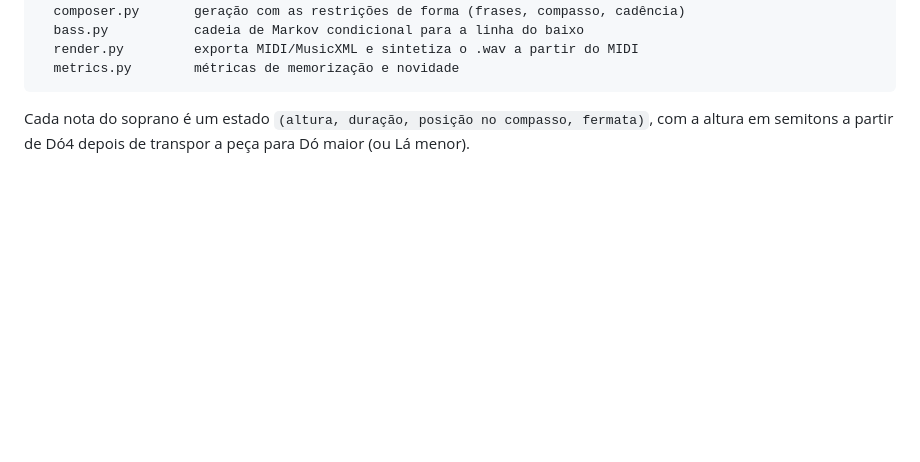
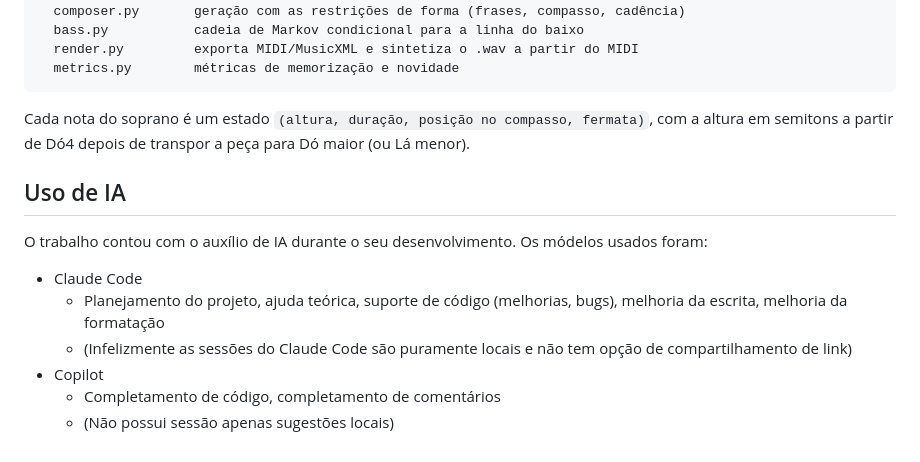
Before and after one commit to PhPires13/TP-1-IAGM-Algorithmic-Musical-Composition, a Markdown page: README.md, the part around the change. GitHub-like rendering; blank space fills up the shorter version.

Commit message:
Add AI Usage on README

````diff
--- a/README.md
+++ b/README.md
@@ -97,3 +97,14 @@ markov_music/
 ```
 
 Cada nota do soprano é um estado `(altura, duração, posição no compasso, fermata)`, com a altura em semitons a partir de Dó4 depois de transpor a peça para Dó maior (ou Lá menor).
+
+## Uso de IA
+
+O trabalho contou com o auxílio de IA durante o seu desenvolvimento.
+Os módelos usados foram:
+- Claude Code
+  - Planejamento do projeto, ajuda teórica, suporte de código (melhorias, bugs), melhoria da escrita, melhoria da formatação
+  - (Infelizmente as sessões do Claude Code são puramente locais e não tem opção de compartilhamento de link)
+- Copilot
+  - Completamento de código, completamento de comentários
+  - (Não possui sessão apenas sugestões locais)
````
